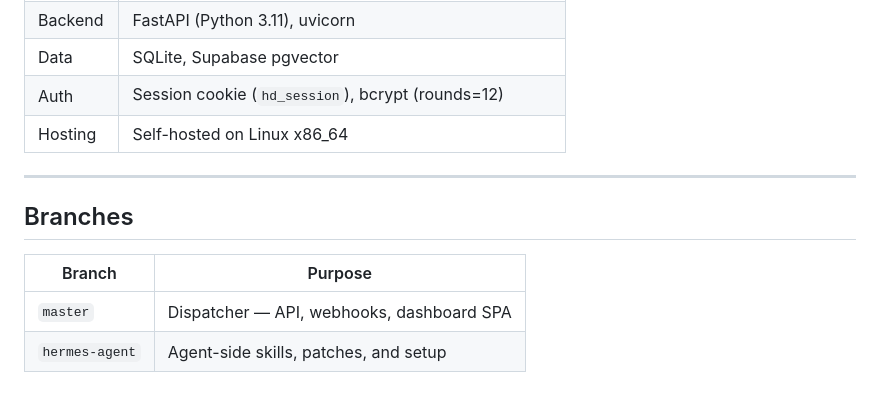
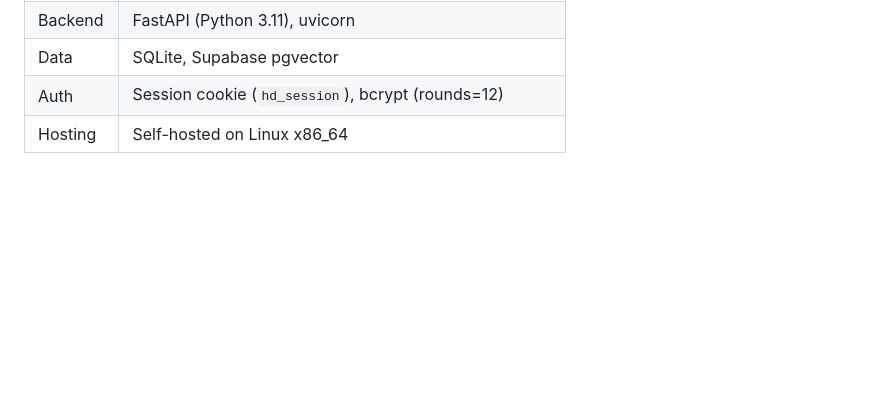
Before and after one commit to andrewalhaj/hermes-dispatcher, a Markdown page: README.md, the part around the change. Drawn GitHub-style; blank space fills up the shorter version.

Commit message:
docs: drop the Branches table that still listed the retired hermes-agent branch

```diff
--- a/README.md
+++ b/README.md
@@ -198,12 +198,3 @@ Required secrets stored in `.env` (git-ignored): `LINEAR_API_KEY`, `SENTRY_*`, `
 | Data | SQLite, Supabase pgvector |
 | Auth | Session cookie (`hd_session`), bcrypt (rounds=12) |
 | Hosting | Self-hosted on Linux x86_64 |
-
----
-
-## Branches
-
-| Branch | Purpose |
-|---|---|
-| `master` | Dispatcher — API, webhooks, dashboard SPA |
-| `hermes-agent` | Agent-side skills, patches, and setup |
```
